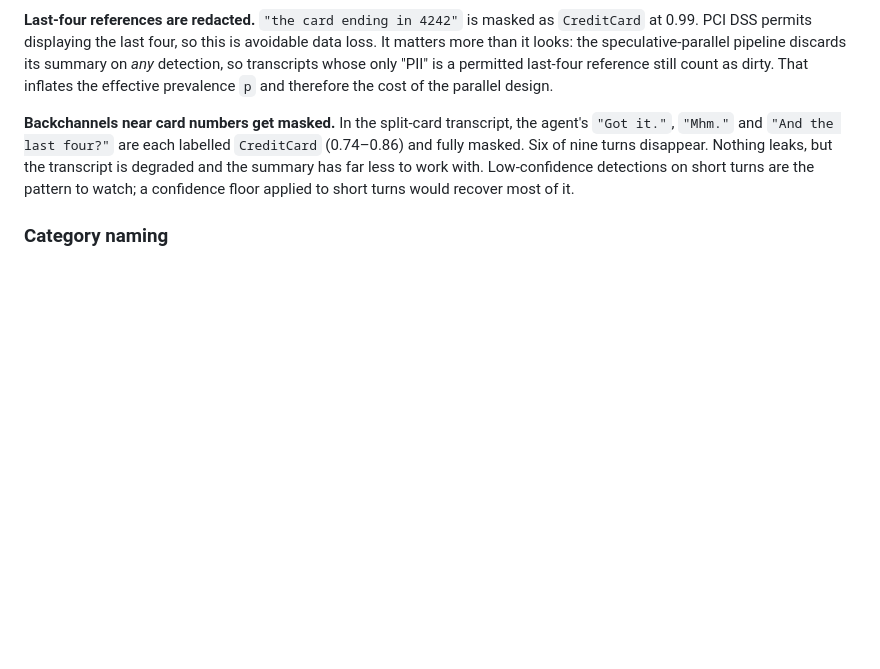
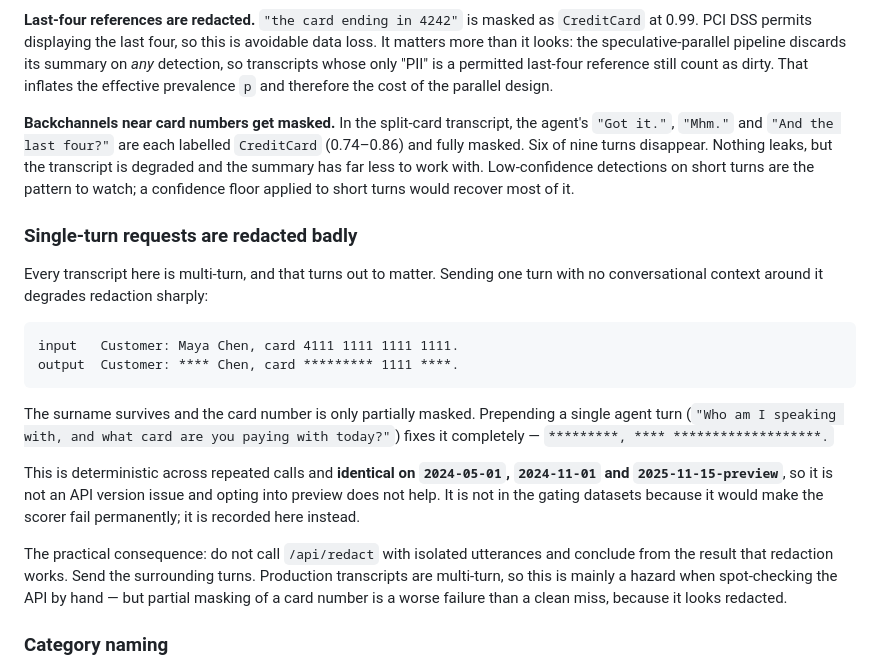
Before and after one commit to ng4567/azure-language-pii, a Markdown page: evaluation/README.md, the part around the change. GitHub-like rendering; blank space fills up the shorter version.

Commit message:
docs: record that single-turn requests redact poorly
Found while verifying the containerised endpoints. One turn with no
surrounding context leaves the surname and part of the card number
unmasked; adding a single agent turn fixes it. Identical on all three
API versions, so it is not a version or preview-category issue.

````diff
--- a/evaluation/README.md
+++ b/evaluation/README.md
@@ -90,6 +90,32 @@ leaks, but the transcript is degraded and the summary has far less to work
 with. Low-confidence detections on short turns are the pattern to watch; a
 confidence floor applied to short turns would recover most of it.
 
+### Single-turn requests are redacted badly
+
+Every transcript here is multi-turn, and that turns out to matter. Sending one
+turn with no conversational context around it degrades redaction sharply:
+
+```
+input   Customer: Maya Chen, card 4111 1111 1111 1111.
+output  Customer: **** Chen, card ********* 1111 ****.
+```
+
+The surname survives and the card number is only partially masked. Prepending
+a single agent turn (`"Who am I speaking with, and what card are you paying
+with today?"`) fixes it completely — `*********, **** *******************.`
+
+This is deterministic across repeated calls and **identical on
+`2024-05-01`, `2024-11-01` and `2025-11-15-preview`**, so it is not an API
+version issue and opting into preview does not help. It is not in the gating
+datasets because it would make the scorer fail permanently; it is recorded
+here instead.
+
+The practical consequence: do not call `/api/redact` with isolated utterances
+and conclude from the result that redaction works. Send the surrounding turns.
+Production transcripts are multi-turn, so this is mainly a hazard when
+spot-checking the API by hand — but partial masking of a card number is a
+worse failure than a clean miss, because it looks redacted.
+
 ### Category naming
 
 Span recall is 100% on preview but category agreement is 93%. The gaps are
````
